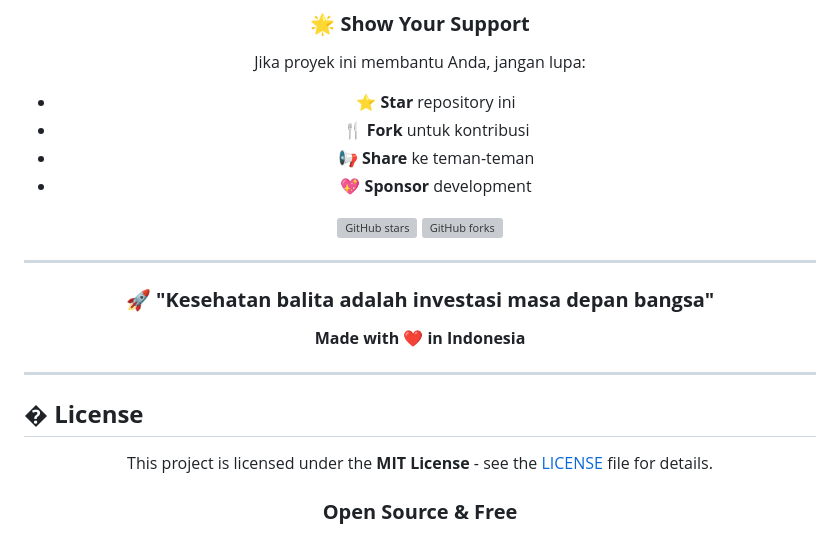
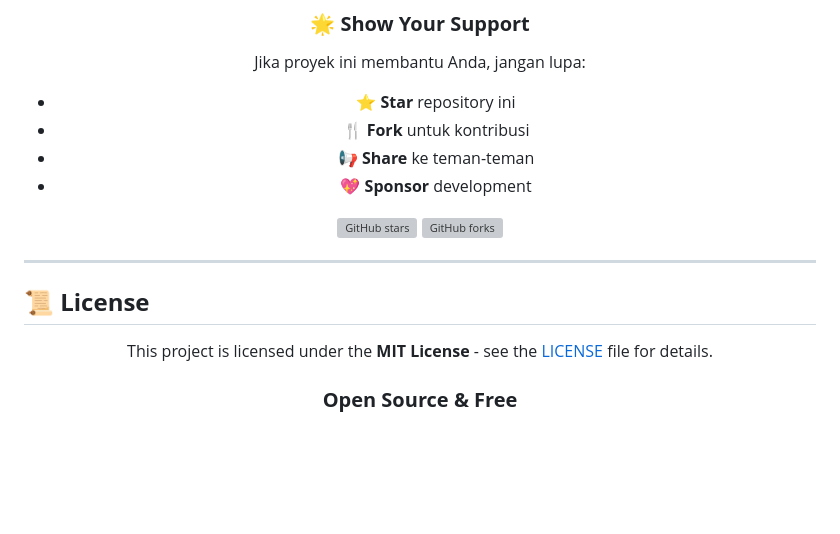
Before and after one commit to Aldayanday1/balitacare, a Markdown page: README.md, the part around one of its changes. Drawn GitHub-style; blank space fills up the shorter version; grey boxes are pictures that could not be loaded.

```diff
--- a/README.md
+++ b/README.md
@@ -398,17 +398,11 @@ Jika proyek ini membantu Anda, jangan lupa:
 [![GitHub stars](https://img.shields.io/github/stars/Aldayanday1/balitacare?style=social)](https://github.com/Aldayanday1/balitacare/stargazers)
 [![GitHub forks](https://img.shields.io/github/forks/Aldayanday1/balitacare?style=social)](https://github.com/Aldayanday1/balitacare/network)
 
----
-
-### **🚀 "Kesehatan balita adalah investasi masa depan bangsa"**
-
-**Made with ❤️ in Indonesia**
-
 </div>
 
 ---
 
-## � **License**
+## 📜 **License**
 
 <div align="center">
 
```
Also changed, not shown: other parts of README.md (+1 -1 lines), CREDITS.md (+1 -1 lines).
